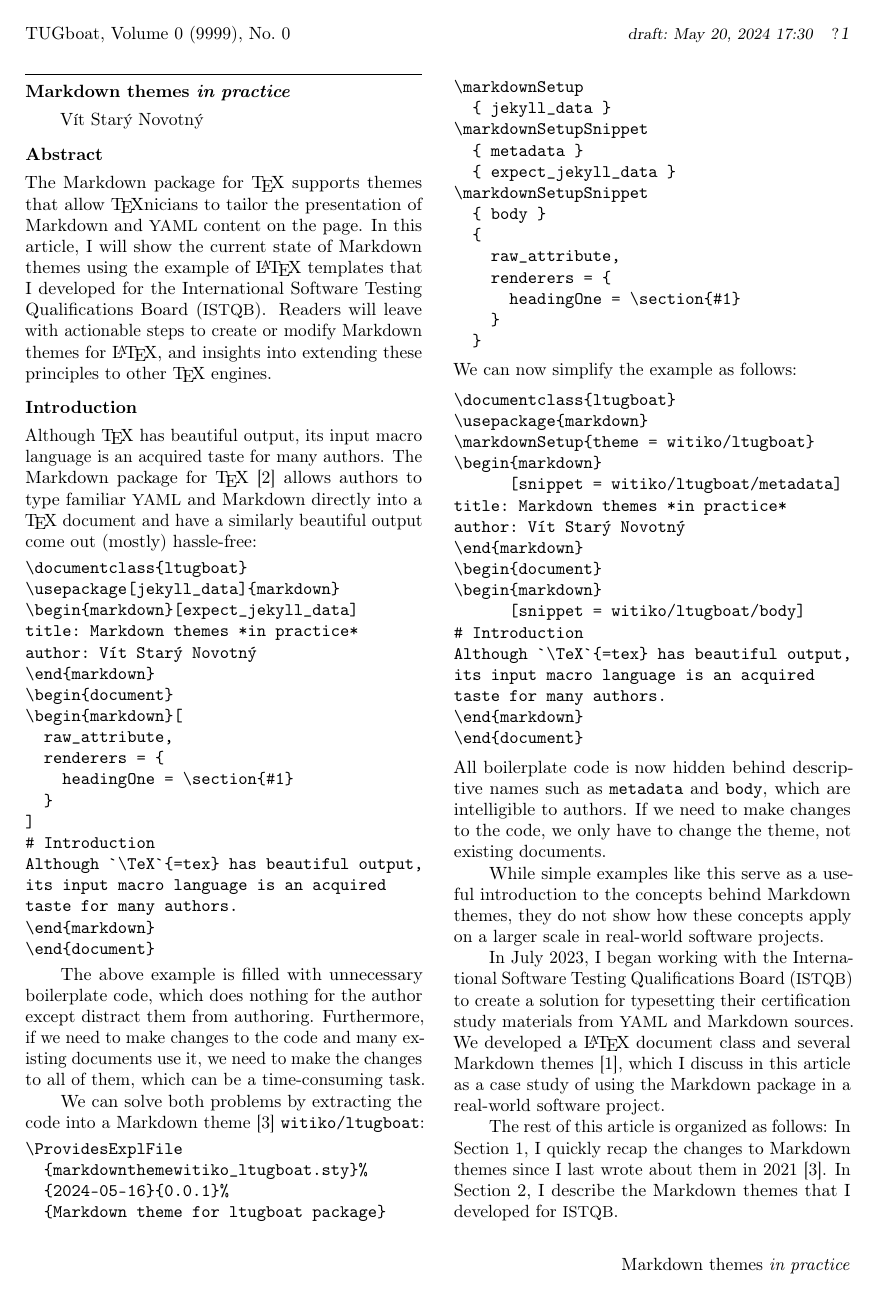
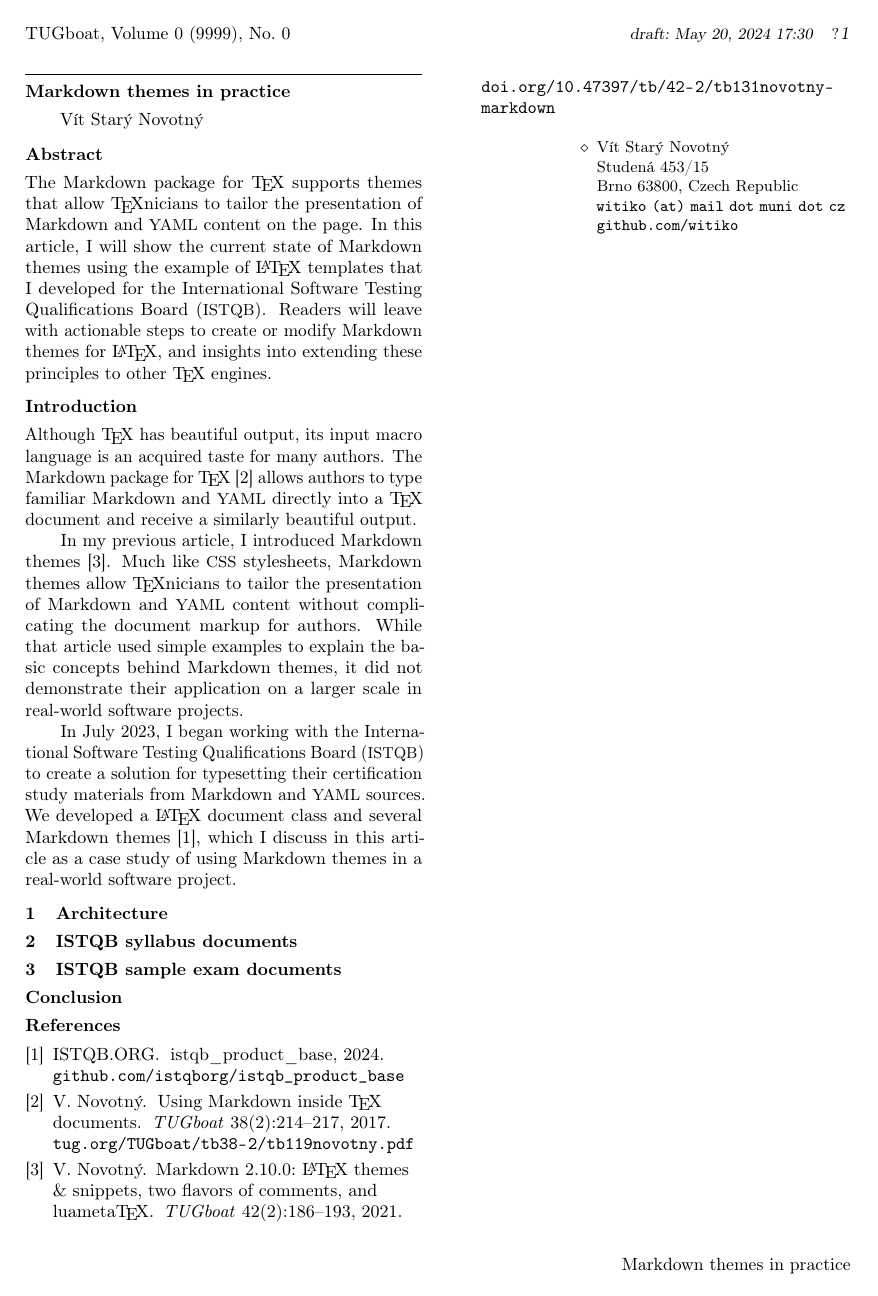
Before and after one commit to Witiko/markdown-themes-in-practice, a LaTeX document (tb140starynovotny-markdown.ltx): page 1 of 2 before the commit and the whole page after it. Compiled offline with pdfLaTeX.

Commit message:
Shorten introduction
As discussed on Matrix.org [1].

 [1]: https://matrix.to/#/!pznomuvubVyxElflTe:matrix.org/$ydUh0r6E2fyKnrnvbjbBOb6UL-B58Hb4g4kkOGI7zaw?via=matrix.org&via=im.f3l.de

```diff
--- a/tb140starynovotny-markdown.ltx
+++ b/tb140starynovotny-markdown.ltx
@@ -23,7 +23,7 @@
 \makeatletter\def\@font@warning#1{}\makeatother
 
 %%% Start of metadata %%%
-\title{Markdown themes \emph{in practice}}
+\title{Markdown themes in practice}
 
 % repeat info for each author; comment out items that don't apply.
 \author{Vít Starý Novotný}
@@ -48,85 +48,12 @@ themes for \LaTeX, and insights into extending these principles to other
 \end{abstract}
 
 \section*{Introduction}
-Although \TeX{} has beautiful output, its input macro language is an acquired taste for many authors. The Markdown package for \TeX~\cite{novotny2017markdown} allows authors to type familiar \acro{YAML} and Markdown directly into a \TeX{} document and have a similarly beautiful output come out (mostly) hassle-free:
+Although \TeX{} has beautiful output, its input macro language is an acquired taste for many authors. The Markdown package for \TeX~\cite{novotny2017markdown} allows authors to type familiar Markdown and \acro{YAML} directly into a \TeX{} document and receive a similarly beautiful output.
 
-\begin{verbatim}
-\documentclass{ltugboat}
-\usepackage[jekyll_data]{markdown}
-\begin{markdown}[expect_jekyll_data]
-title: Markdown themes *in practice*
-author: Vít Starý Novotný
-\end{markdown}
-\begin{document}
-\begin{markdown}[
-  raw_attribute,
-  renderers = {
-    headingOne = \section{#1}
-  }
-]
-# Introduction
-Although `\TeX`{=tex} has beautiful output,
-its input macro language is an acquired
-taste for many authors.
-\end{markdown}
-\end{document}
-\end{verbatim}
+In my previous article, I introduced Markdown themes~\cite{novotny2021markdown}. Much like \acro{CSS} stylesheets, Markdown themes allow \TeX nicians to tailor the presentation of Markdown and \acro{YAML} content without complicating the document markup for authors. While that article used simple examples to explain the basic concepts behind Markdown themes, it did not demonstrate their application on a larger scale in real-world software projects.
 
-The above example is filled with unnecessary boilerplate code, which does nothing for the author except distract them from authoring. Furthermore, if we need to make changes to the code and many existing documents use it, we need to make the changes to all of them, which can be a time-consuming task.
+In July 2023, I began working with the International Software Testing Qualifications Board (\acro{ISTQB}) to create a solution for typesetting their certification study materials from Markdown and \acro{YAML} sources. We developed a \LaTeX{} document class and several Markdown themes~\cite{istqb2024productbase}, which I discuss in this article as a case study of using Markdown themes in a real-world software project.
 
-We can solve both problems by extracting the code into a Markdown theme~\cite{novotny2021markdown} \texttt{witiko/ltugboat}:
-
-\begin{verbatim}
-\ProvidesExplFile
-  {markdownthemewitiko_ltugboat.sty}%
-  {2024-05-16}{0.0.1}%
-  {Markdown theme for ltugboat package}
-\markdownSetup
-  { jekyll_data }
-\markdownSetupSnippet
-  { metadata }
-  { expect_jekyll_data }
-\markdownSetupSnippet
-  { body }
-  {
-    raw_attribute,
-    renderers = {
-      headingOne = \section{#1}
-    }
-  }
-\end{verbatim}
-
-\noindent
-We can now simplify the example as follows:
-
-\begin{verbatim}
-\documentclass{ltugboat}
-\usepackage{markdown}
-\markdownSetup{theme = witiko/ltugboat}
-\begin{markdown}
-      [snippet = witiko/ltugboat/metadata]
-title: Markdown themes *in practice*
-author: Vít Starý Novotný
-\end{markdown}
-\begin{document}
-\begin{markdown}
-      [snippet = witiko/ltugboat/body]
-# Introduction
-Although `\TeX`{=tex} has beautiful output,
-its input macro language is an acquired
-taste for many authors.
-\end{markdown}
-\end{document}
-\end{verbatim}
-
-\noindent
-All boilerplate code is now hidden behind descriptive names such as \texttt{metadata} and \texttt{body}, which are intelligible to authors. If we need to make changes to the code, we only have to change the theme, not existing documents.
-
-While simple examples like this serve as a useful introduction to the concepts behind Markdown themes, they do not show how these concepts apply on a larger scale in real-world software projects.
-
-In July 2023, I began working with the International Software Testing Qualifications Board (\acro{ISTQB}) to create a solution for typesetting their certification study materials from \acro{YAML} and Markdown sources. We developed a \LaTeX{} document class and several Markdown themes~\cite{istqb2024productbase}, which I discuss in this article as a case study of using the Markdown package in a real-world software project.
-
-The rest of this article is organized as follows: In Section~\ref{sec:recap}, I quickly recap the changes to Markdown themes since I last wrote about them in 2021~\cite{novotny2021markdown}. In Section~\ref{sec:case-study}, I describe the Markdown themes that I developed for \acro{ISTQB}.
-
+\iffalse
 \section{Quick recap: What's new for themes?}
 \label{sec:recap}
@@ -141,14 +66,11 @@ Give a quick taste of changes to \LaTeX{} themes since version 2.10.0: \\
 - Version 3.5.0 added support for incremental definitions of token renderers and renderer prototypes. \\
 \fi
 
-\section{Case study: ISTQB documents}
-\label{sec:case-study}
+\section{Architecture}
 
-\subsection{Architecture}
+\section{ISTQB syllabus documents}
 
-\subsection{ISTQB syllabus documents}
-
-\subsection{ISTQB sample exam documents}
+\section{ISTQB sample exam documents}
 
 \section*{Conclusion}
 
```
Also changed, not shown: tb140starynovotny-markdown.ltx (4 more changed lines).
